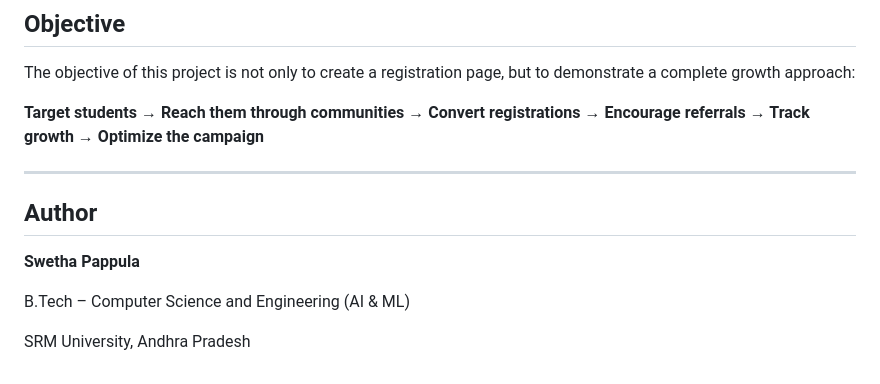
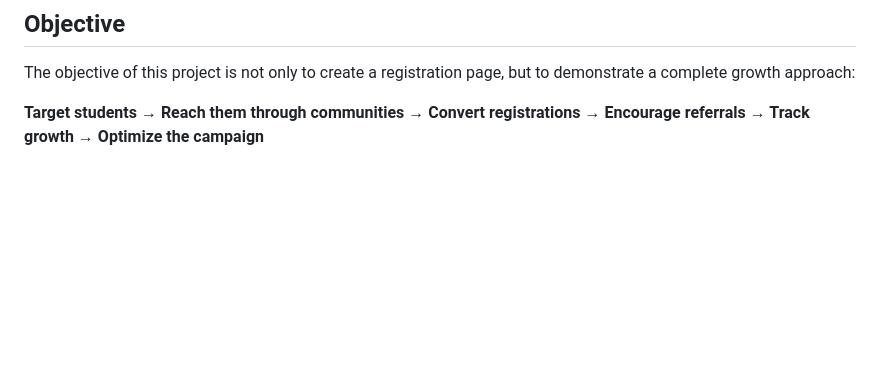
Before and after one commit to swetha-1966/nxtwave-growth-tracker, a Markdown page: README.md, the part around the change. Rendered like a GitHub page; blank space fills up the shorter version.

Commit message:
Remove author section from README
Removed author information from the README.

```diff
--- a/README.md
+++ b/README.md
@@ -204,13 +204,3 @@ nxtwave-growth-tracker/
 The objective of this project is not only to create a registration page, but to demonstrate a complete growth approach:
 
 **Target students → Reach them through communities → Convert registrations → Encourage referrals → Track growth → Optimize the campaign**
-
----
-
-## Author
-
-**Swetha Pappula**
-
-B.Tech – Computer Science and Engineering (AI & ML)
-
-SRM University, Andhra Pradesh
```
